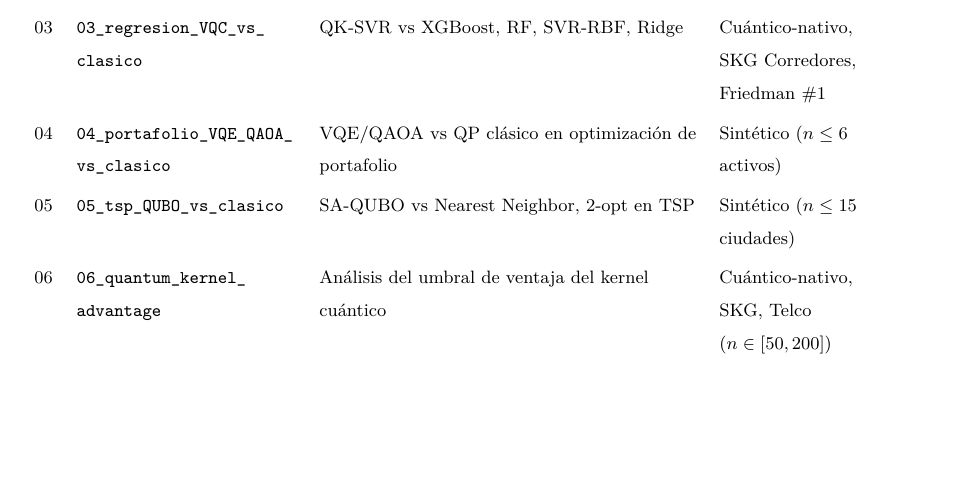
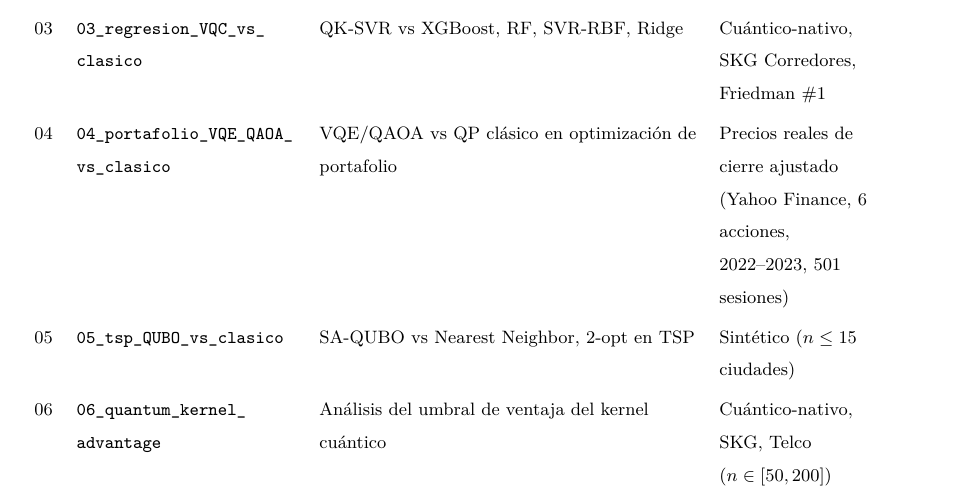
Before and after one commit to juandapradam12/OldUNIR-MasterQC-QuantumAdvantageInDataScienceOld, a LaTeX thesis (Documento/main.tex, which reads Documento/Capitulos/anexos.tex): part of page 147 of 149, cut so that both start at the same text, the shorter picture padded with empty space. Compiled offline with pdfLaTeX.

Commit message:
Anexo: datos del Notebook 04 son precios reales de Yahoo Finance, no sintéticos
Co-authored-by: Juan David Prada Malagon  <pradamalagonjd@gmail.com>

```diff
--- a/Documento/Capitulos/anexos.tex
+++ b/Documento/Capitulos/anexos.tex
@@ -24,7 +24,7 @@
 01 & \nolinkurl{01_clasificacion_quantum_vs_clasico} & QSVM vs Gradient Boosting, RF, SVM-RBF, Regresión Logística & Cuántico-nativo, SKG Incidentes, Telco Churn \\[3pt]
 02 & \nolinkurl{02_optimizacion_QAOA_vs_clasico} & Localización-asignación exacta (PuLP) y subproblema de 10 focos: fuerza bruta, Greedy y QAOA ($p=1,2$, 5 semillas) & \texttt{incidents\_movility.csv}, \texttt{agents.csv} (SKG) \\[3pt]
 03 & \nolinkurl{03_regresion_VQC_vs_clasico} & QK-SVR vs XGBoost, RF, SVR-RBF, Ridge & Cuántico-nativo, SKG Corredores, Friedman~\#1 \\[3pt]
-04 & \nolinkurl{04_portafolio_VQE_QAOA_vs_clasico} & VQE/QAOA vs QP clásico en optimización de portafolio & Sintético ($n \leq 6$ activos) \\[3pt]
+04 & \nolinkurl{04_portafolio_VQE_QAOA_vs_clasico} & VQE/QAOA vs QP clásico en optimización de portafolio & Precios reales de cierre ajustado (Yahoo Finance, 6 acciones, 2022--2023, 501 sesiones) \\[3pt]
 05 & \nolinkurl{05_tsp_QUBO_vs_clasico} & SA-QUBO vs Nearest Neighbor, 2-opt en TSP & Sintético ($n \leq 15$ ciudades) \\[3pt]
 06 & \nolinkurl{06_quantum_kernel_advantage} & Análisis del umbral de ventaja del kernel cuántico & Cuántico-nativo, SKG, Telco ($n \in [50,200]$) \\[3pt]
 07 & \nolinkurl{07_resumen_ventaja_cuantica} & Síntesis visual de resultados comparativos & Todos \\[3pt]
```
Also changed, not shown: 1 other file.
